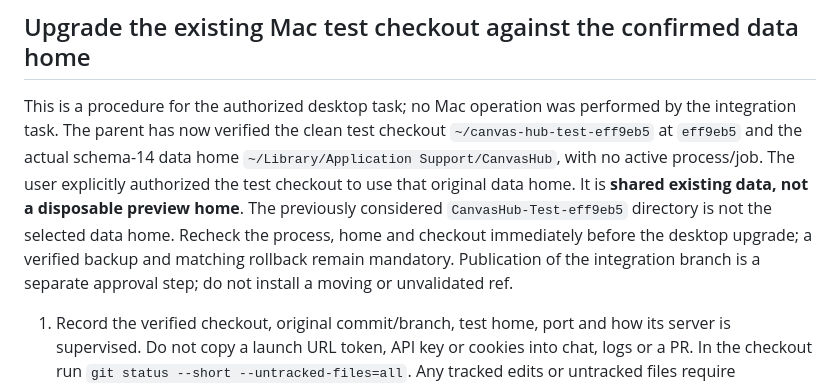
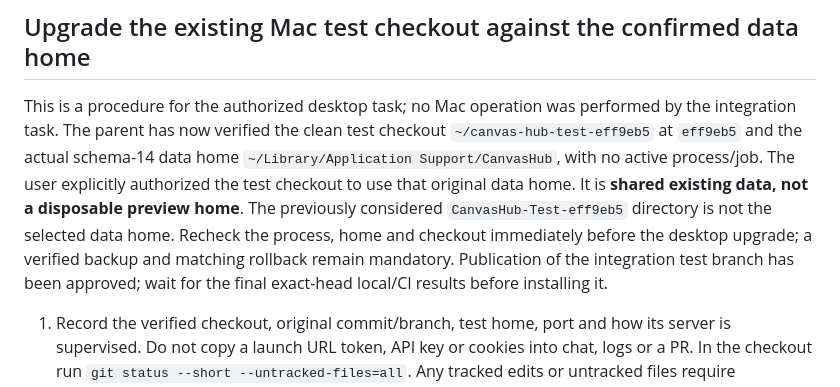
Before and after one commit to ngantszhang1008mc-create/canvas-hub, a Markdown page: docs/INTEGRATION_V2_LOCAL.md, the part around one of its changes. GitHub-like rendering.

```diff
--- a/docs/INTEGRATION_V2_LOCAL.md
+++ b/docs/INTEGRATION_V2_LOCAL.md
@@ -71,8 +72,8 @@ explicitly authorized the test checkout to use that original data home. It is
 **shared existing data, not a disposable preview home**. The previously considered
 `CanvasHub-Test-eff9eb5` directory is not the selected data home. Recheck the process,
 home and checkout immediately before the desktop upgrade; a verified backup and
-matching rollback remain mandatory. Publication of the integration branch is a
-separate approval step; do not install a moving or unvalidated ref.
+matching rollback remain mandatory. Publication of the integration test branch has been approved; wait for the
+final exact-head local/CI results before installing it.
 
 1. Record the verified checkout, original commit/branch, test home, port and how
    its server is supervised. Do not copy a launch URL token, API key or cookies
```
Also changed, not shown: other parts of docs/INTEGRATION_V2_LOCAL.md (+14 -11 lines).
